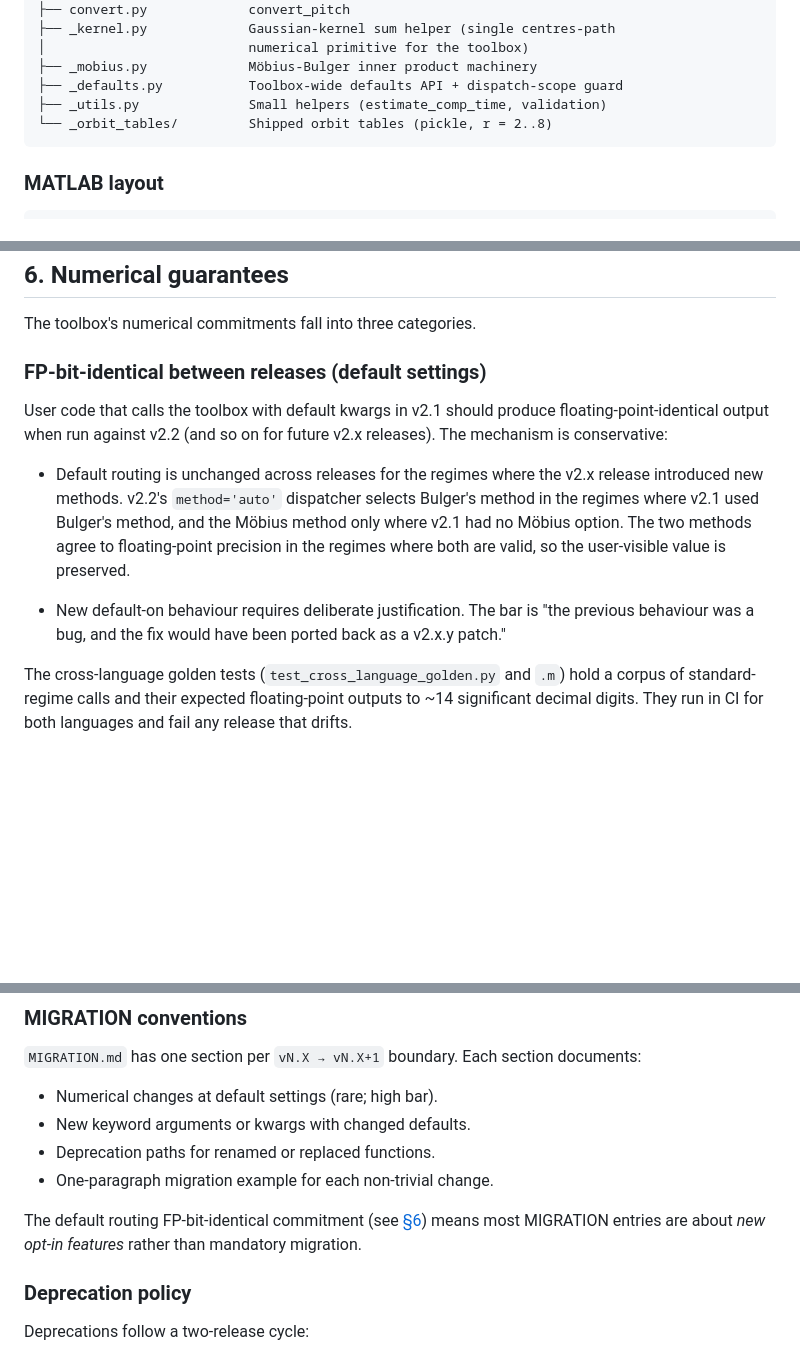
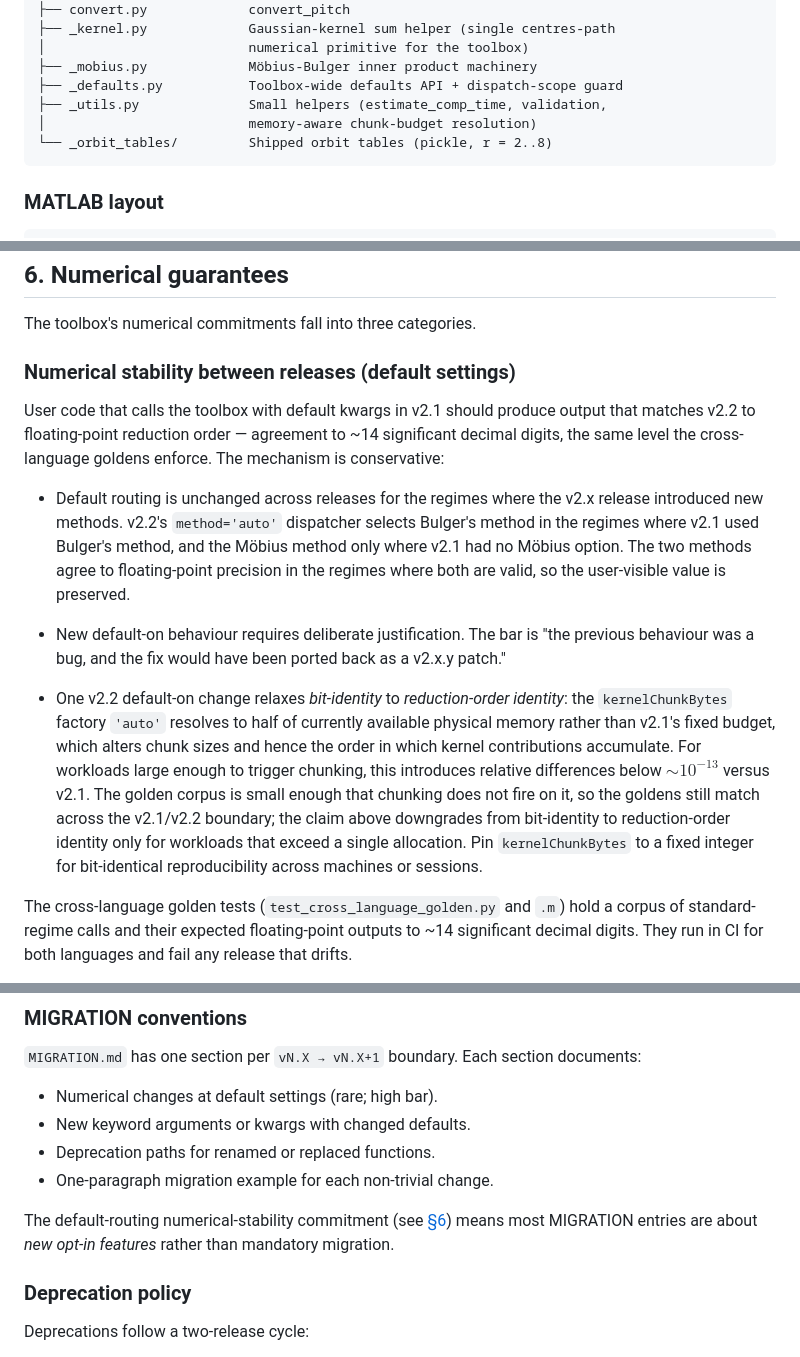
Before and after one commit to andymilne/Music-Perception-Toolbox, a Markdown page: ARCHITECTURE.md, 3 parts joined by grey strips. Drawn GitHub-style; blank space fills up the shorter version.

````diff
--- a/ARCHITECTURE.md
+++ b/ARCHITECTURE.md
@@ -161,7 +161,8 @@ mpt/
 │                          numerical primitive for the toolbox)
 ├── _mobius.py             Möbius-Bulger inner product machinery
 ├── _defaults.py           Toolbox-wide defaults API + dispatch-scope guard
-├── _utils.py              Small helpers (estimate_comp_time, validation)
+├── _utils.py              Small helpers (estimate_comp_time, validation,
+│                          memory-aware chunk-budget resolution)
 └── _orbit_tables/         Shipped orbit tables (pickle, r = 2..8)
 ```
 
@@ -425,13 +426,15 @@ The MATLAB twin `+mobius` package has matching entry points (`mobius.getOrbitTab
 
 The toolbox's numerical commitments fall into three categories.
 
-### FP-bit-identical between releases (default settings)
+### Numerical stability between releases (default settings)
 
-User code that calls the toolbox with default kwargs in v2.1 should produce floating-point-identical output when run against v2.2 (and so on for future v2.x releases). The mechanism is conservative:
+User code that calls the toolbox with default kwargs in v2.1 should produce output that matches v2.2 to floating-point reduction order — agreement to ~14 significant decimal digits, the same level the cross-language goldens enforce. The mechanism is conservative:
 
 - Default routing is unchanged across releases for the regimes where the v2.x release introduced new methods. v2.2's `method='auto'` dispatcher selects Bulger's method in the regimes where v2.1 used Bulger's method, and the Möbius method only where v2.1 had no Möbius option. The two methods agree to floating-point precision in the regimes where both are valid, so the user-visible value is preserved.
 
 - New default-on behaviour requires deliberate justification. The bar is "the previous behaviour was a bug, and the fix would have been ported back as a v2.x.y patch."
+
+- One v2.2 default-on change relaxes *bit-identity* to *reduction-order identity*: the `kernelChunkBytes` factory `'auto'` resolves to half of currently available physical memory rather than v2.1's fixed budget, which alters chunk sizes and hence the order in which kernel contributions accumulate. For workloads large enough to trigger chunking, this introduces relative differences below $\sim 10^{-13}$ versus v2.1. The golden corpus is small enough that chunking does not fire on it, so the goldens still match across the v2.1/v2.2 boundary; the claim above downgrades from bit-identity to reduction-order identity only for workloads that exceed a single allocation. Pin `kernelChunkBytes` to a fixed integer for bit-identical reproducibility across machines or sessions.
 
 The cross-language golden tests (`test_cross_language_golden.py` and `.m`) hold a corpus of standard-regime calls and their expected floating-point outputs to ~14 significant decimal digits. They run in CI for both languages and fail any release that drifts.
 
@@ -621,7 +624,7 @@ The CHANGELOG follows Keep-a-Changelog conventions:
 - Deprecation paths for renamed or replaced functions.
 - One-paragraph migration example for each non-trivial change.
 
-The default routing FP-bit-identical commitment (see [§6](#6-numerical-guarantees)) means most MIGRATION entries are about *new opt-in features* rather than mandatory migration.
+The default-routing numerical-stability commitment (see [§6](#6-numerical-guarantees)) means most MIGRATION entries are about *new opt-in features* rather than mandatory migration.
 
 ### Deprecation policy
 
````
Also changed, not shown: MIGRATION.md (+3 -1 lines), USER_GUIDE.md (+6 -4 lines).
